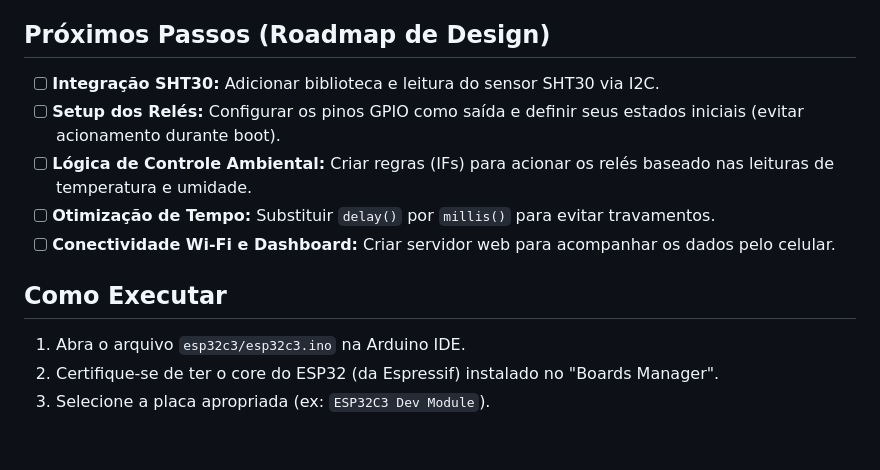
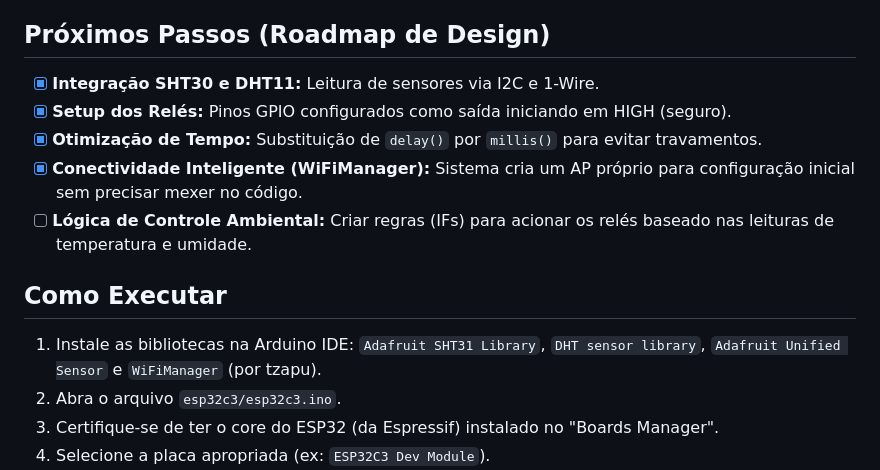
Before and after one commit to gabrielweb7/MyNiceGrow, a Markdown page: README.md, the part around the change. Drawn GitHub-style; blank space fills up the shorter version.

Commit message:
Atualiza README com passo do WiFiManager

```diff
--- a/README.md
+++ b/README.md
@@ -47,14 +47,15 @@ Este repositório contém o firmware para um sistema de automação e monitorame
 - Processamento em loop único contínuo.
 
 ## Próximos Passos (Roadmap de Design)
-- [ ] **Integração SHT30:** Adicionar biblioteca e leitura do sensor SHT30 via I2C.
-- [ ] **Setup dos Relés:** Configurar os pinos GPIO como saída e definir seus estados iniciais (evitar acionamento durante boot).
+- [x] **Integração SHT30 e DHT11:** Leitura de sensores via I2C e 1-Wire.
+- [x] **Setup dos Relés:** Pinos GPIO configurados como saída iniciando em HIGH (seguro).
+- [x] **Otimização de Tempo:** Substituição de `delay()` por `millis()` para evitar travamentos.
+- [x] **Conectividade Inteligente (WiFiManager):** Sistema cria um AP próprio para configuração inicial sem precisar mexer no código.
 - [ ] **Lógica de Controle Ambiental:** Criar regras (IFs) para acionar os relés baseado nas leituras de temperatura e umidade.
-- [ ] **Otimização de Tempo:** Substituir `delay()` por `millis()` para evitar travamentos.
-- [ ] **Conectividade Wi-Fi e Dashboard:** Criar servidor web para acompanhar os dados pelo celular.
 
 ## Como Executar
-1. Abra o arquivo `esp32c3/esp32c3.ino` na Arduino IDE.
+1. Instale as bibliotecas na Arduino IDE: `Adafruit SHT31 Library`, `DHT sensor library`, `Adafruit Unified Sensor` e `WiFiManager` (por tzapu).
+2. Abra o arquivo `esp32c3/esp32c3.ino`.
 2. Certifique-se de ter o core do ESP32 (da Espressif) instalado no "Boards Manager".
 3. Selecione a placa apropriada (ex: `ESP32C3 Dev Module`).
 4. **Importante:** Se estiver usando a porta USB nativa da placa, lembre-se de ativar o "USB CDC On Boot" (Tools > USB CDC On Boot: "Enabled").
```
